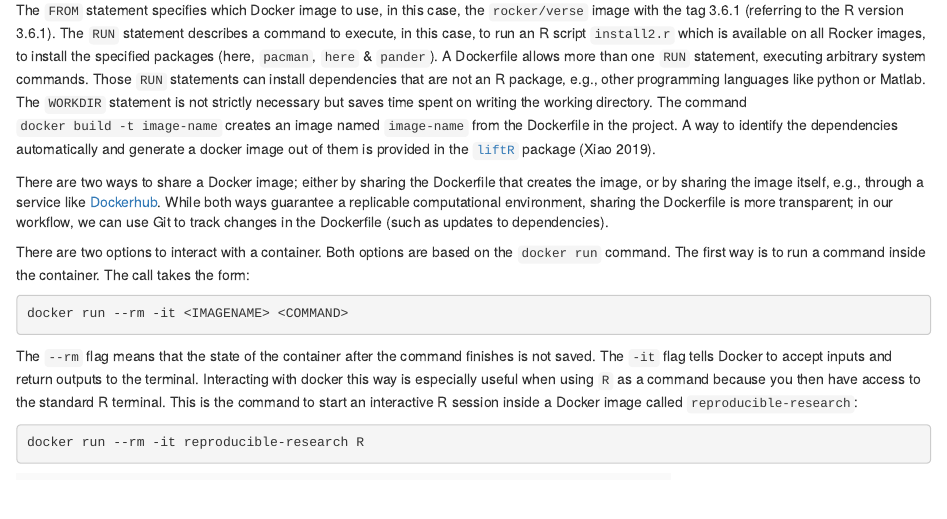
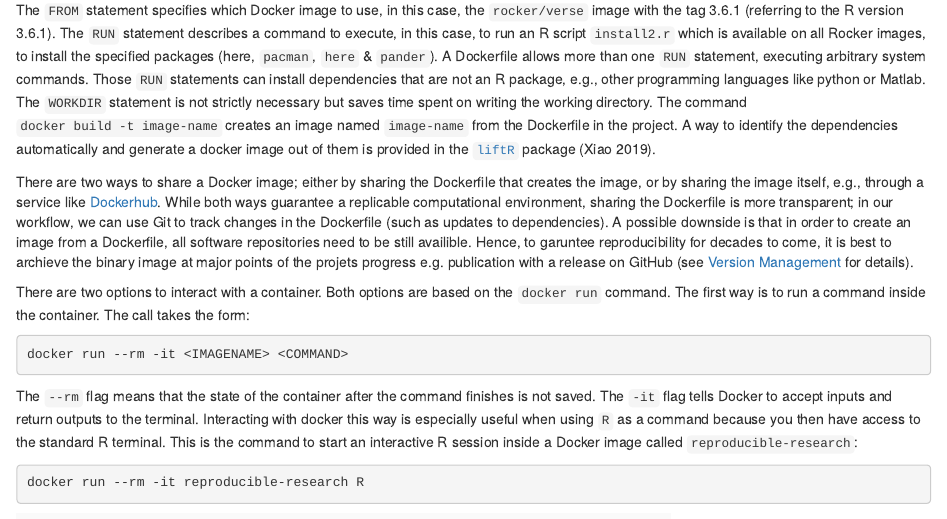
Before and after one commit to aaronpeikert/reproducible-research, an R Markdown document (manuscript.Rmd): the page in a window 1100 px wide, from 7060 px down. Rendered offline with R 4.5, knitr and Pandoc, with nearby package versions.

Commit message:
advisee to archieve docker image closes #11

```diff
--- a/manuscript.Rmd
+++ b/manuscript.Rmd
@@ -246,7 +246,7 @@ WORKDIR /home/rstudio
 
 The `FROM` statement specifies which Docker image to use, in this case, the `rocker/verse` image with the tag 3.6.1 (referring to the R version 3.6.1). The `RUN` statement describes a command to execute, in this case, to run an R script `install2.r` which is available on all Rocker images, to install the specified packages (here, `pacman`,  `here` & `pander`). A Dockerfile allows more than one `RUN` statement, executing arbitrary system commands. Those `RUN` statements can install dependencies that are not an R package, e.g., other programming languages like python or Matlab. The `WORKDIR` statement is not strictly necessary but saves time spent on writing the working directory. The command `docker build -t image-name` creates an image named `image-name` from the Dockerfile in the project. A way to identify the dependencies automatically and generate a docker image out of them is provided in the [`liftR`](https://cran.r-project.org/web/packages/liftr/vignettes/liftr-intro.html) package [@liftr].
 
-There are two ways to share a Docker image; either by sharing the Dockerfile that creates the image, or by sharing the image itself, e.g., through a service like [Dockerhub](https://hub.docker.com). While both ways guarantee a replicable computational environment, sharing the Dockerfile is more transparent; in our workflow, we can use Git to track changes in the Dockerfile (such as updates to dependencies).
+There are two ways to share a Docker image; either by sharing the Dockerfile that creates the image, or by sharing the image itself, e.g., through a service like [Dockerhub](https://hub.docker.com). While both ways guarantee a replicable computational environment, sharing the Dockerfile is more transparent; in our workflow, we can use Git to track changes in the Dockerfile (such as updates to dependencies). A possible downside is that in order to create an image from a Dockerfile, all software repositories need to be still availible. Hence, to garuntee reproducibility for decades to come, it is best to archieve the binary image at major points of the projets progress e.g. publication with a release on GitHub (see [Version Management] for details).
 
 There are two options to interact with a container. Both options are based on the `docker run` command. The first way is to run a command inside the container. The call takes the form:
 
```
